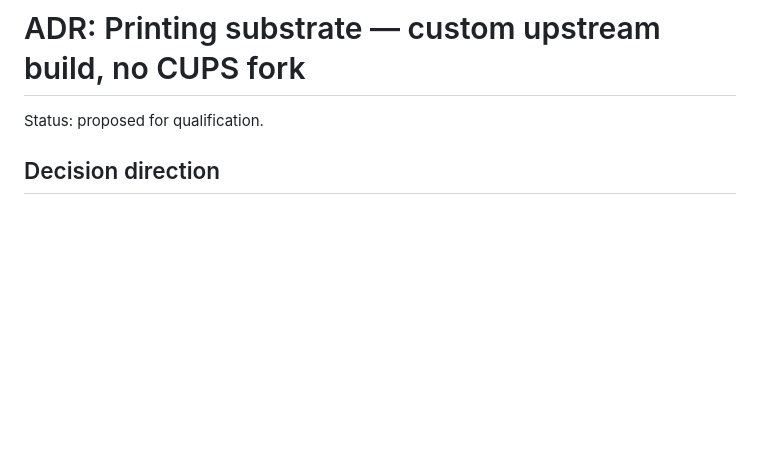
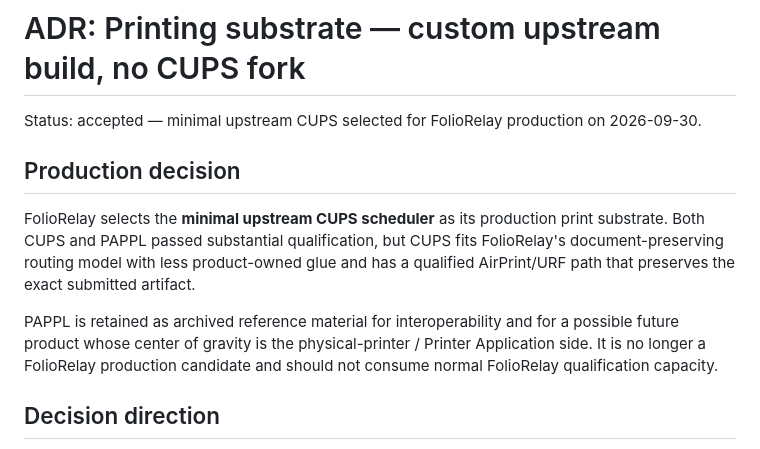
Before and after one commit to SemperSupra/folio-relay, a Markdown page: docs/ADR-PRINT-SUBSTRATE.md, the part around the change. Rendered like a GitHub page; blank space fills up the shorter version.

Commit message:
docs: accept CUPS production substrate

```diff
--- a/docs/ADR-PRINT-SUBSTRATE.md
+++ b/docs/ADR-PRINT-SUBSTRATE.md
@@ -1,6 +1,19 @@
 # ADR: Printing substrate — custom upstream build, no CUPS fork
 
-Status: proposed for qualification.
+Status: accepted — minimal upstream CUPS selected for FolioRelay production on 2026-09-30.
+
+## Production decision
+
+FolioRelay selects the **minimal upstream CUPS scheduler** as its production
+print substrate. Both CUPS and PAPPL passed substantial qualification, but CUPS
+fits FolioRelay's document-preserving routing model with less product-owned
+glue and has a qualified AirPrint/URF path that preserves the exact submitted
+artifact.
+
+PAPPL is retained as archived reference material for interoperability and for a
+possible future product whose center of gravity is the physical-printer /
+Printer Application side. It is no longer a FolioRelay production candidate
+and should not consume normal FolioRelay qualification capacity.
 
 ## Decision direction
 
```
